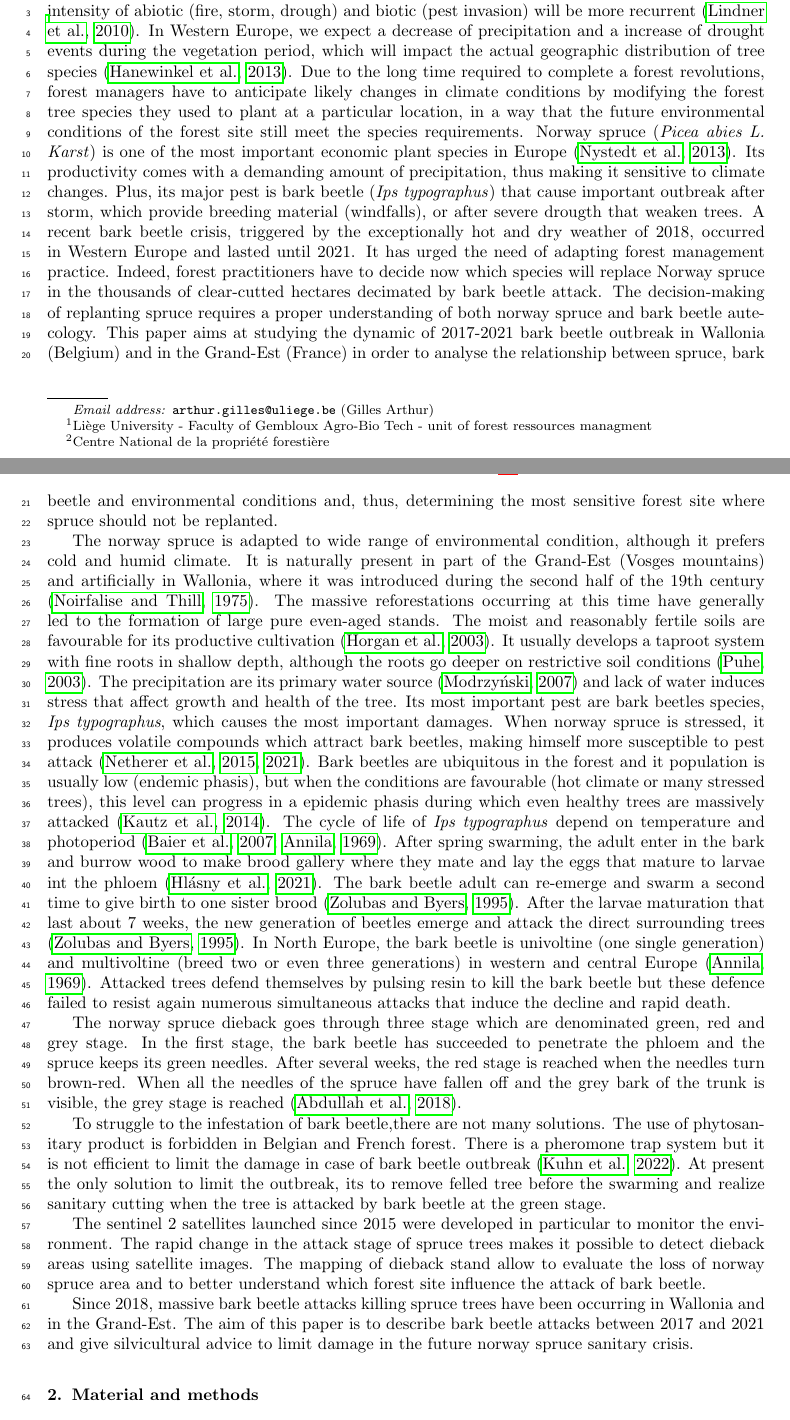
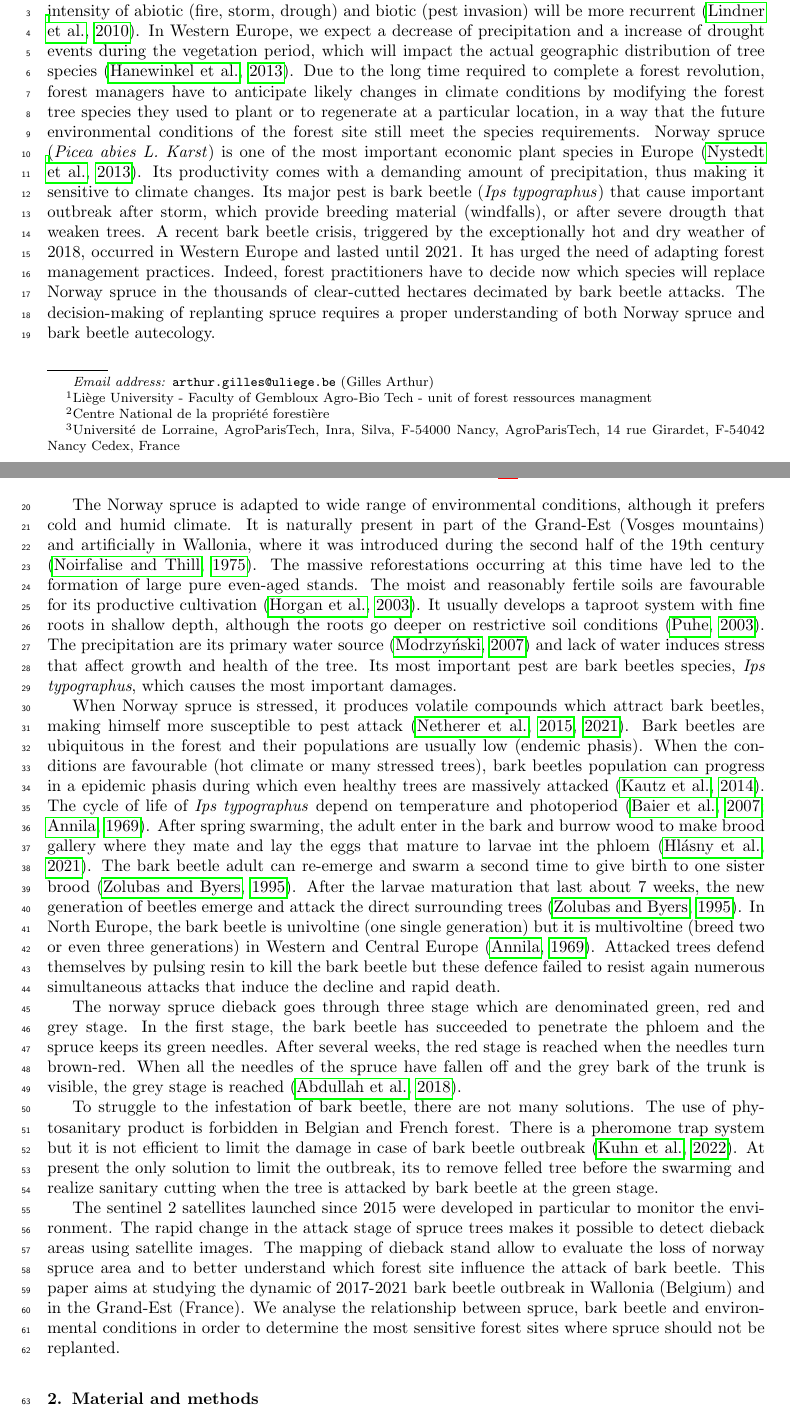
Before and after one commit to JoLeBelge/s2-spruce-dieback, a LaTeX paper (articleSco/2022-ScolytesArdenneVosges.tex): two parts of pages 1 and 2 of 13, joined at a grey line, cut so that both start at the same text. Compiled offline with pdfLaTeX.

Commit message:
intro papier

```diff
--- a/articleSco/2022-ScolytesArdenneVosges.tex
+++ b/articleSco/2022-ScolytesArdenneVosges.tex
@@ -38,3 +37,5 @@
+\fntext[label3]{Université de Lorraine, AgroParisTech, Inra, Silva, F-54000 Nancy, AgroParisTech, 14 rue Girardet, F-54042 Nancy Cedex, France}
+
 
 \dochead{Original research papers}
 
@@ -73,31 +74,31 @@ Bark Beetle \sep Norway spuce \sep forest management \sep forest site \sep topog
 
 Global changes are increasing the risk of disturbances in forest environment: frequency and intensity of abiotic (fire, storm, drough) and biotic (pest invasion) will be more recurrent \citep{lindner_climate_2010}.
 In Western Europe, we expect a decrease of precipitation and a increase of drought events during the vegetation period, which will impact the actual geographic distribution of tree species \citep{hanewinkel2013climate}.
-Due to the long time required to complete a forest revolutions, forest managers have to anticipate likely changes in climate conditions by modifying the forest tree species they used to plant at a particular location, in a way that the future environmental conditions of the forest site still meet the species requirements.
+Due to the long time required to complete a forest revolution, forest managers have to anticipate likely changes in climate conditions by modifying the forest tree species they used to plant or to regenerate at a particular location, in a way that the future environmental conditions of the forest site still meet the species requirements.
 Norway spruce (\textit{Picea abies L. Karst}) is one of the most important economic plant species in Europe \citep{nystedt_norway_2013}.
 Its productivity comes with a demanding amount of precipitation, thus making it sensitive to climate changes.
-Plus, its major pest is bark beetle (\textit{Ips typographus}) that cause important outbreak after storm, which provide breeding material (windfalls), or after severe drougth that weaken trees.
+Its major pest is bark beetle (\textit{Ips typographus}) that cause important outbreak after storm, which provide breeding material (windfalls), or after severe drougth that weaken trees.
 A recent bark beetle crisis, triggered by the exceptionally hot and dry weather of 2018, occurred in Western Europe and lasted until 2021.
-It has urged the need of adapting forest management practice.
-Indeed, forest practitioners have to decide now which species will replace Norway spruce in the thousands of clear-cutted hectares decimated by bark beetle attack.
-The decision-making of replanting spruce requires a proper understanding of both norway spruce and bark beetle autecology.
-This paper aims at studying the dynamic of 2017-2021 bark beetle outbreak in Wallonia (Belgium) and in the Grand-Est (France) in order to analyse the relationship between spruce, bark beetle and environmental conditions and, thus, determining the most sensitive forest site where spruce should not be replanted.
+It has urged the need of adapting forest management practices.
+Indeed, forest practitioners have to decide now which species will replace Norway spruce in the thousands of clear-cutted hectares decimated by bark beetle attacks.
+The decision-making of replanting spruce requires a proper understanding of both Norway spruce and bark beetle autecology.
 
-The norway spruce is adapted to wide range of environmental condition, although it prefers cold and humid climate.
+The Norway spruce is adapted to wide range of environmental conditions, although it prefers cold and humid climate.
 It is naturally present in part of the Grand-Est (Vosges mountains) and artificially in Wallonia, where it was introduced during the second half of the 19th century \citep{Noirfalise_1975}.
-The massive reforestations occurring at this time have generally led to the formation of large pure even-aged stands.
+The massive reforestations occurring at this time have led to the formation of large pure even-aged stands.
 The moist and reasonably fertile soils are favourable for its productive cultivation \citep{horgan_guide_2003}.
 It usually develops a taproot system with fine roots in shallow depth, although the roots go deeper on restrictive soil conditions \citep{puhe_roots_2003}.
 The precipitation are its primary water source \citep{tjoelker_outline_2007} and lack of water induces stress that affect growth and health of the tree.
 Its most important pest are bark beetles species, \textit{Ips typographus}, which causes the most important damages.
-%, and to a fewer extent \textit{Pityogenes chalcographus}.
-When norway spruce is stressed, it produces volatile compounds which attract bark beetles, making himself more susceptible to pest attack \citep{netherer_waterlimiting_2015,netherer_interactions_2021}.
-Bark beetles are ubiquitous in the forest and it population is usually low (endemic phasis), but when the conditions are favourable (hot climate or many stressed trees), this level can progress in a epidemic phasis during which even healthy trees are massively attacked \citep{kautz_individual_2014}.
+
+When Norway spruce is stressed, it produces volatile compounds which attract bark beetles, making himself more susceptible to pest attack \citep{netherer_waterlimiting_2015,netherer_interactions_2021}.
+Bark beetles are ubiquitous in the forest and their populations are usually low (endemic phasis).
+When the conditions are favourable (hot climate or many stressed trees), bark beetles population can progress in a epidemic phasis during which even healthy trees are massively attacked \citep{kautz_individual_2014}.
 The cycle of life of \textit{Ips typographus} depend on temperature and photoperiod \citep{baier_phenipscomprehensive_2007,annila_influence_1969}.
 After spring swarming, the adult enter in the bark and burrow wood to make brood gallery where they mate and lay the eggs that mature to larvae int the phloem \citep{hlasny_bark_2021}.
 The bark beetle adult can re-emerge and swarm a second time to give birth to one sister brood \citep{zolubas_1995}.
 After the larvae maturation that last about 7 weeks, the new generation of beetles emerge and attack the direct surrounding trees \citep{zolubas_1995}.
-In North Europe, the bark beetle is univoltine (one single generation) and multivoltine (breed two or even three generations) in western and central Europe \citep{annila_influence_1969}.
+In North Europe, the bark beetle is univoltine (one single generation) but it is multivoltine (breed two or even three generations) in Western and Central Europe \citep{annila_influence_1969}.
 Attacked trees defend themselves by pulsing resin to kill the bark beetle but these defence failed to resist again numerous simultaneous attacks that induce the decline and rapid death.
 
 The norway spruce dieback goes through three stage which are denominated green, red and grey stage.
@@ -105,13 +106,17 @@ In the first stage, the bark beetle has succeeded to penetrate the phloem and th
 After several weeks, the red stage is reached when the needles turn brown-red.
 When all the needles of the spruce have fallen off and the grey bark of the trunk is visible, the grey stage is reached \citep{abdullah_european_2018}.
 
-To struggle to the infestation of bark beetle,there are not many solutions.
+To struggle to the infestation of bark beetle, there are not many solutions.
 The use of phytosanitary product is forbidden in Belgian and French forest.
 There is a pheromone trap system but it is not efficient to limit the damage in case of bark beetle outbreak \citep{kuhn_pheromone_2022}.
 At present the only solution to limit the outbreak, its to remove felled tree before the swarming and realize sanitary cutting when the tree is attacked by bark beetle at the green stage.
 
 The sentinel 2 satellites launched since 2015 were developed in particular to monitor the environment.
 The rapid change in the attack stage of spruce trees makes it possible to detect dieback areas using satellite images. The mapping of dieback stand allow to evaluate the loss of norway spruce area and to better understand which forest site influence the attack of bark beetle.
+This paper aims at studying the dynamic of 2017-2021 bark beetle outbreak in Wallonia (Belgium) and in the Grand-Est (France).
+We analyse the relationship between spruce, bark beetle and environmental conditions in order to determine the most sensitive forest sites where spruce should not be replanted.
+
+
 
 %Since the launch of Copernicus project satellites, the are a increasing of development of the vegetation indices.
 % stade gris et rouge de l'attaque - sanitary cutting pour endiger l'épidémie
@@ -119,11 +124,11 @@ The rapid change in the attack stage of spruce trees makes it possible to detect
 % The forest site conditions are important for the good growth and health of the tree.
 % The forest site varies with topography and climate \citep{brethes_typologie_1989}.
 % The non suitability of the tree species for the forest site increase the vulnerability \citep{jandl_climate-induced_2020}.
-Since 2018, massive bark beetle attacks killing spruce trees have been occurring in Wallonia and in the Grand-Est.
+%Since 2018, massive bark beetle attacks killing spruce trees have been occurring in Wallonia and in the Grand-Est.
 %  Following these events, foresters have asked themselves about certain topographical factors that seem to have strongly influenced bark beetle attacks.
 % ça c'est dans les conclusion qu'il faut l'écrire, pas dans l'into
 %The spruce forests located at low altitude seem to have been more affected as well as the stands located on southern facing slopes.
-The aim of this paper is to describe bark beetle attacks between 2017 and 2021 and give silvicultural advice to limit damage in the future norway spruce sanitary crisis.
+%The aim of this paper is to describe bark beetle attacks between 2017 and 2021 and give silvicultural advice to limit damage in the future norway spruce sanitary crisis.
 
 
 \section{Material and methods}
```
Also changed, not shown: articleSco/2022-ScolytesArdenneVosges.pdf, articleSco/2022-ScolytesArdenneVosges.tex (19 more changed lines).
